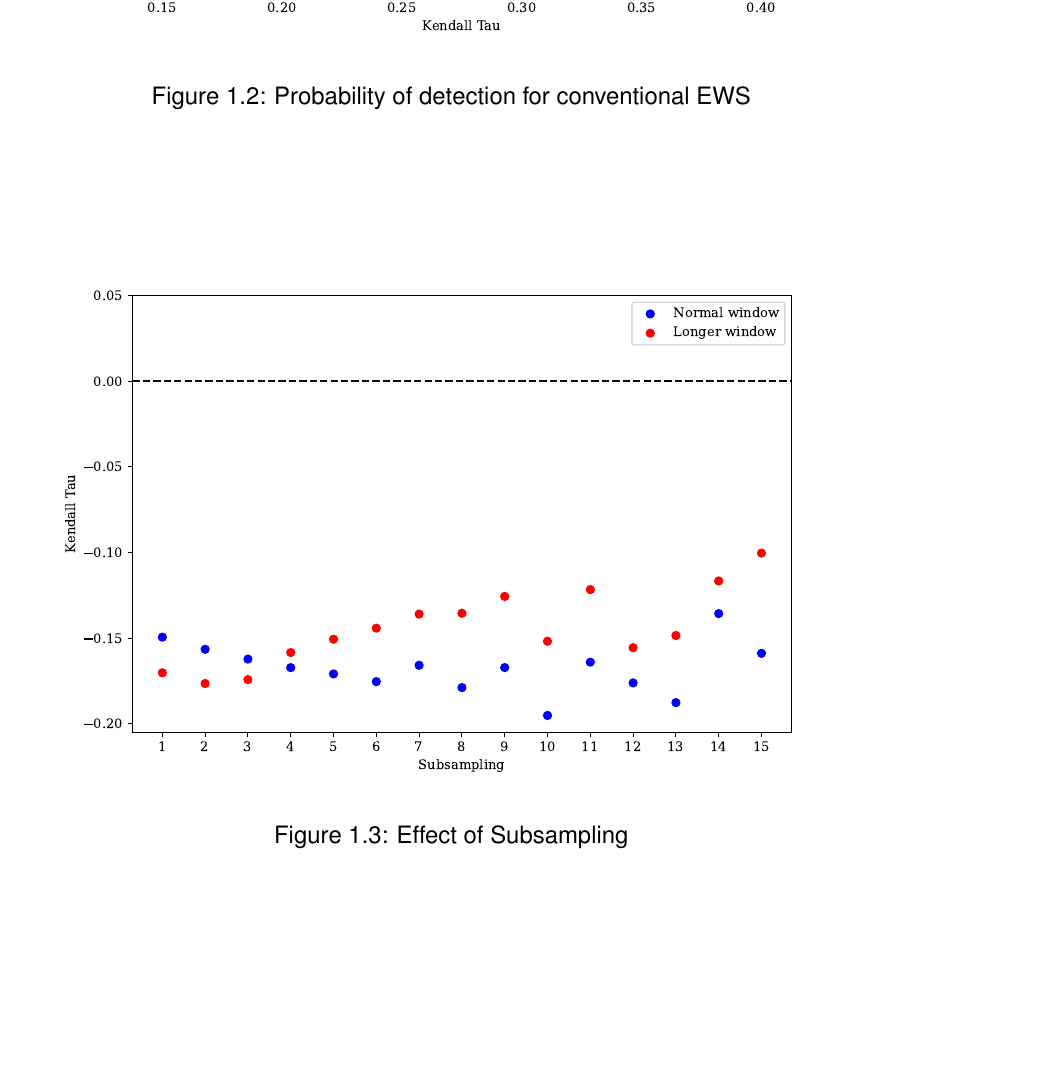
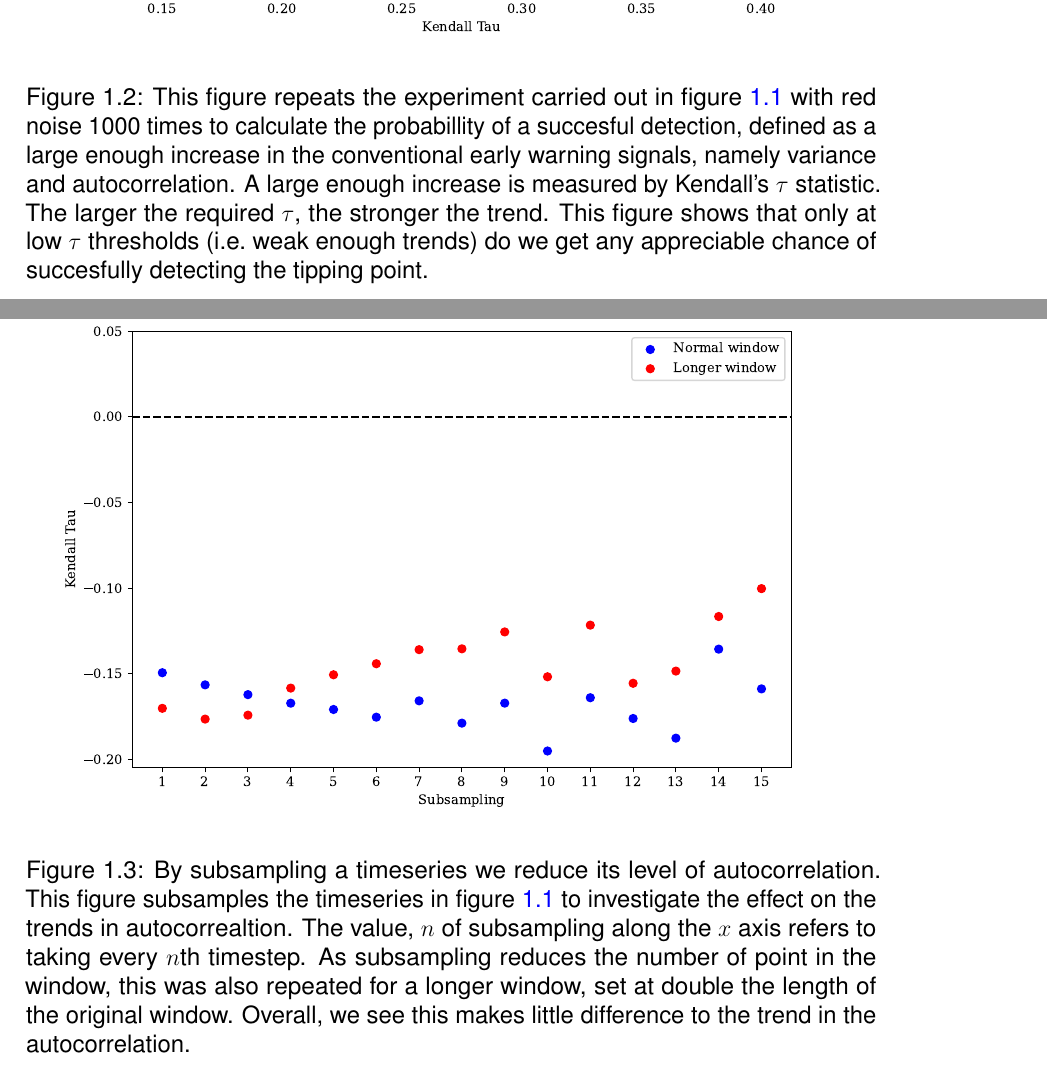
Before and after one commit to josephjclarke/thesis, a LaTeX thesis (thesis.tex, which reads ROSA/ROSA.tex): part of page 8 of 19 before the commit and two parts of pages 8 and 9 of 19 after it, the two joined at a grey line, cut so that both start at the same text, the shorter picture padded with empty space. Compiled offline with pdfLaTeX.

Commit message:
added captions

```diff
--- a/ROSA/ROSA.tex
+++ b/ROSA/ROSA.tex
@@ -225,14 +225,21 @@ is subsampled.
 \begin{figure}
   \centering
   \includegraphics[width=\textwidth]{pofsuccess}
-  \caption[Probability of detection for conventional EWS]{Probability of detection for conventional EWS}
+  \caption[Probability of detection for conventional EWS]{This figure repeats the experiment carried out in \cref{fig:failure_of_ews}
+    with red noise 1000 times to calculate the probabillity of a succesful detection, defined as a large enough increase in the conventional
+    early warning signals, namely variance and autocorrelation. A large enough increase is measured by Kendall's $\tau$ statistic. The larger the
+    required $\tau$, the stronger the trend. This figure shows that only at low $\tau$ thresholds (i.e.\ weak enough trends) do we get any appreciable
+  chance of succesfully detecting the tipping point.}
   \label{fig:prob_of_suc}
 \end{figure}
 
 \begin{figure}
   \centering
   \includegraphics[width=\textwidth]{subsampling}
-  \caption[Effect of Subsampling]{Effect of Subsampling}
+  \caption[Effect of Subsampling]{By subsampling a timeseries we reduce its level of autocorrelation. This figure subsamples the timeseries in
+    \cref{fig:failure_of_ews} to investigate the effect on the trends in autocorrealtion. The value, $n$ of subsampling along the $x$ axis refers to taking
+    every $n$th timestep. As subsampling reduces the number of point in the window, this was also repeated for a longer window, set at double the length of the
+  original window. Overall, we see this makes little difference to the trend in the autocorrelation.}
   \label{fig:subsampling}
 \end{figure}
 
```
